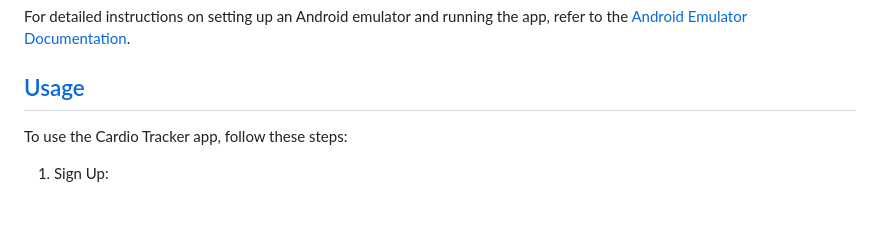
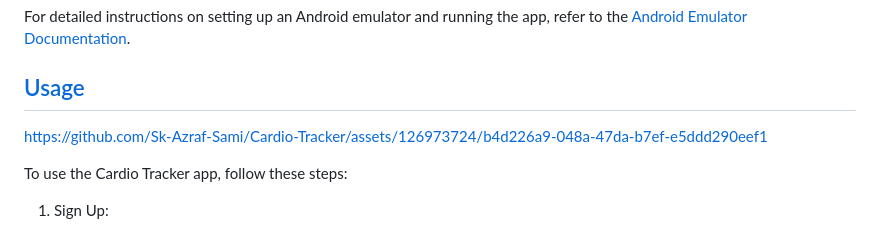
Before and after one commit to Sk-Azraf-Sami/Cardio-Tracker, a Markdown page: README.md, the part around one of its changes. Drawn GitHub-style; blank space fills up the shorter version.

```diff
--- a/README.md
+++ b/README.md
@@ -51,6 +51,8 @@ For detailed instructions on setting up an Android emulator and running the app,
 
 ## [Usage](#usage)
 
+https://github.com/Sk-Azraf-Sami/Cardio-Tracker/assets/126973724/b4d226a9-048a-47da-b7ef-e5ddd290eef1
+
 To use the Cardio Tracker app, follow these steps:
 
 1. Sign Up:
```
Also changed, not shown: other parts of README.md (+1 -6 lines).
